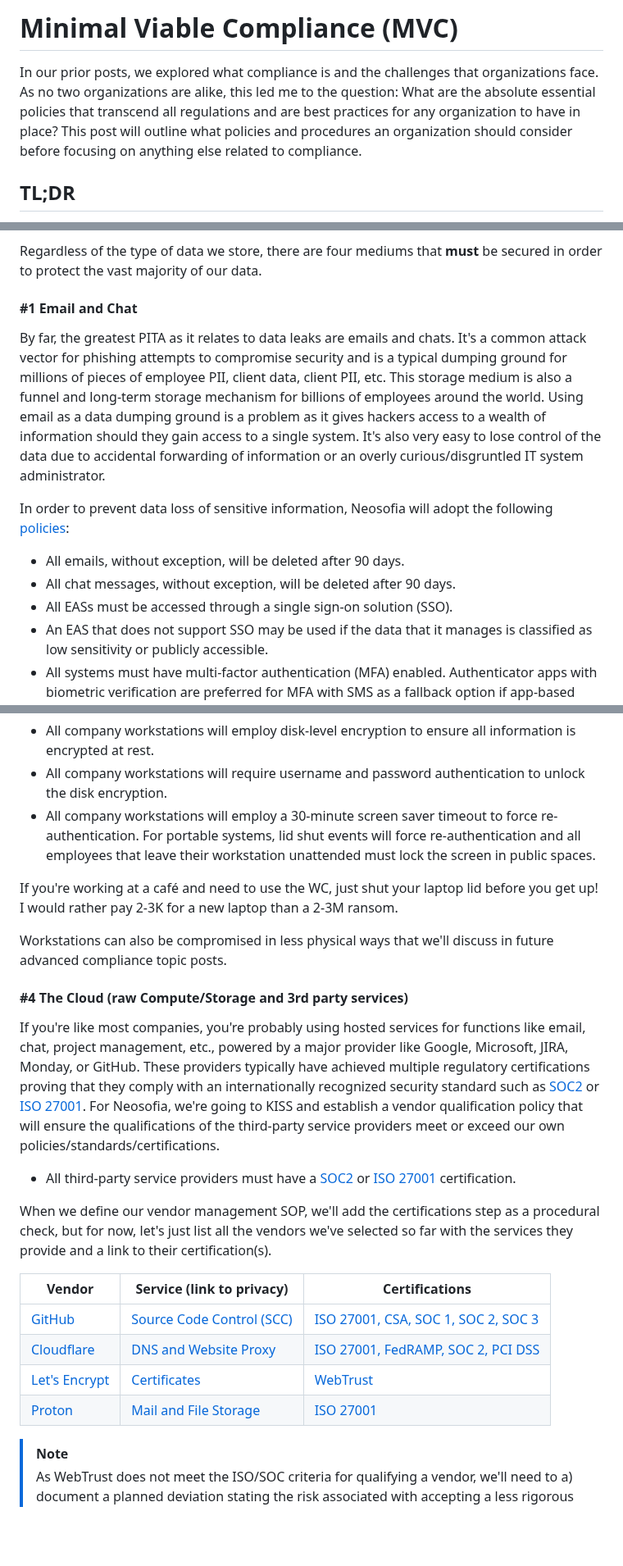
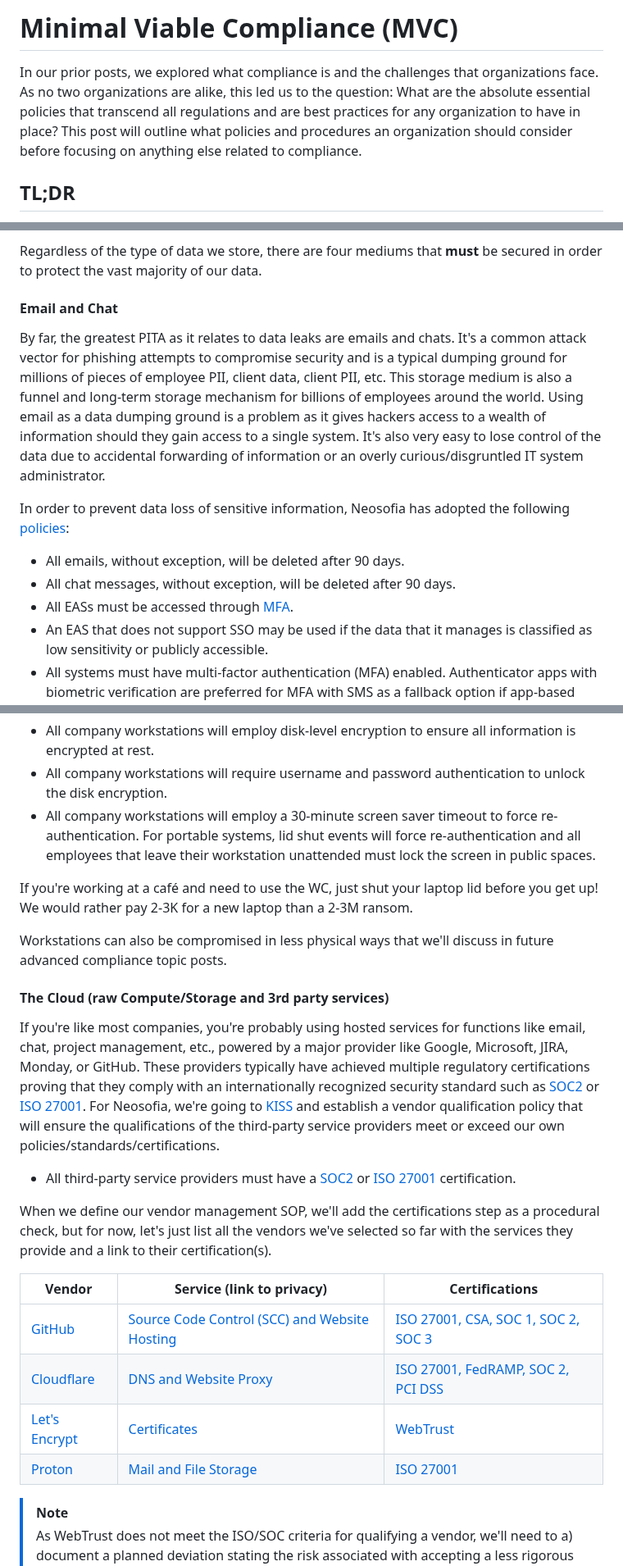
Before and after one commit to Neosofia/corporate, a Markdown page: website/blog/0004_mvc.md, 3 parts joined by grey strips. Shown at 82% size. Drawn GitHub-style; blank space fills up the shorter version.

Commit message:
update intro blog posts to be first person plural form

```diff
--- a/website/blog/0004_mvc.md
+++ b/website/blog/0004_mvc.md
@@ -24,7 +25,7 @@
 
 # Minimal Viable Compliance (MVC)
 
-In our prior posts, we explored what compliance is and the challenges that organizations face. As no two organizations are alike, this led me to the question: What are the absolute essential policies that transcend all regulations and are best practices for any organization to have in place? This post will outline what policies and procedures an organization should consider before focusing on anything else related to compliance.
+In our prior posts, we explored what compliance is and the challenges that organizations face. As no two organizations are alike, this led us to the question: What are the absolute essential policies that transcend all regulations and are best practices for any organization to have in place? This post will outline what policies and procedures an organization should consider before focusing on anything else related to compliance.
 
 ## TL;DR
 
@@ -55,15 +56,15 @@ Most organizations focus on their IP as they feel it's the one thing above all e
 
 Regardless of the type of data we store, there are four mediums that **must** be secured in order to protect the vast majority of our data.
 
-#### #1 Email and Chat
+#### Email and Chat
 
 By far, the greatest PITA as it relates to data leaks are emails and chats. It's a common attack vector for phishing attempts to compromise security and is a typical dumping ground for millions of pieces of employee PII, client data, client PII, etc. This storage medium is also a funnel and long-term storage mechanism for billions of employees around the world. Using email as a data dumping ground is a problem as it gives hackers access to a wealth of information should they gain access to a single system. It's also very easy to lose control of the data due to accidental forwarding of information or an overly curious/disgruntled IT system administrator.
 
-In order to prevent data loss of sensitive information, Neosofia will adopt the following [policies][pol-dip]:
+In order to prevent data loss of sensitive information, Neosofia has adopted the following [policies][pol-dip]:
 
 * All emails, without exception, will be deleted after 90 days.
 * All chat messages, without exception, will be deleted after 90 days.
-* All EASs must be accessed through a single sign-on solution (SSO).
+* All EASs must be accessed through [MFA][mfa].
 * An EAS that does not support SSO may be used if the data that it manages is classified as low sensitivity or publicly accessible.
 * All systems must have multi-factor authentication (MFA) enabled. Authenticator apps with biometric verification are preferred for MFA with SMS as a fallback option if app-based MFA is not an option.
 
@@ -105,24 +106,24 @@ To prevent data loss from an employee workstation, Neosofia will adopt the follo
 * All company workstations will require username and password authentication to unlock the disk encryption.
 * All company workstations will employ a 30-minute screen saver timeout to force re-authentication. For portable systems, lid shut events will force re-authentication and all employees that leave their workstation unattended must lock the screen in public spaces.
 
-If you're working at a café and need to use the WC, just shut your laptop lid before you get up! I would rather pay 2-3K for a new laptop than a 2-3M ransom.
+If you're working at a café and need to use the WC, just shut your laptop lid before you get up! We would rather pay 2-3K for a new laptop than a 2-3M ransom.
 
 Workstations can also be compromised in less physical ways that we'll discuss in future advanced compliance topic posts.
 
-#### #4 The Cloud (raw Compute/Storage and 3rd party services)
+#### The Cloud (raw Compute/Storage and 3rd party services)
 
-If you're like most companies, you're probably using hosted services for functions like email, chat, project management, etc., powered by a major provider like Google, Microsoft, JIRA, Monday, or GitHub. These providers typically have achieved multiple regulatory certifications proving that they comply with an internationally recognized security standard such as [SOC2][soc2] or [ISO 27001][iso]. For Neosofia, we're going to KISS and establish a vendor qualification policy that will ensure the qualifications of the third-party service providers meet or exceed our own policies/standards/certifications.
+If you're like most companies, you're probably using hosted services for functions like email, chat, project management, etc., powered by a major provider like Google, Microsoft, JIRA, Monday, or GitHub. These providers typically have achieved multiple regulatory certifications proving that they comply with an internationally recognized security standard such as [SOC2][soc2] or [ISO 27001][iso]. For Neosofia, we're going to [KISS][kiss] and establish a vendor qualification policy that will ensure the qualifications of the third-party service providers meet or exceed our own policies/standards/certifications.
 
 * All third-party service providers must have a [SOC2][soc2] or [ISO 27001][iso] certification.
 
 When we define our vendor management SOP, we'll add the certifications step as a procedural check, but for now, let's just list all the vendors we've selected so far with the services they provide and a link to their certification(s).
 
-| Vendor              | Service (link to privacy)           | Certifications                                 |
-|---------------------|-------------------------------------|------------------------------------------------|
-| [GitHub][gh]        | [Source Code Control (SCC)][ghpriv] | [ISO 27001, CSA, SOC 1, SOC 2, SOC 3][ghcerts] |
-| [Cloudflare][cf]    | [DNS and Website Proxy][cfpriv]     | [ISO 27001, FedRAMP, SOC 2, PCI DSS][cfcerts]  |
-| [Let's Encrypt][le] | [Certificates][lepriv]              | [WebTrust][lecert]                             |
-| [Proton][pr]        | [Mail and File Storage][prpriv]     | [ISO 27001][prcert]                            |
+| Vendor              | Service (link to privacy)                               | Certifications                                 |
+|---------------------|---------------------------------------------------------|------------------------------------------------|
+| [GitHub][gh]        | [Source Code Control (SCC) and Website Hosting][ghpriv] | [ISO 27001, CSA, SOC 1, SOC 2, SOC 3][ghcerts] |
+| [Cloudflare][cf]    | [DNS and Website Proxy][cfpriv]                         | [ISO 27001, FedRAMP, SOC 2, PCI DSS][cfcerts]  |
+| [Let's Encrypt][le] | [Certificates][lepriv]                                  | [WebTrust][lecert]                             |
+| [Proton][pr]        | [Mail and File Storage][prpriv]                         | [ISO 27001][prcert]                            |
 
 > [!NOTE]
 > As WebTrust does not meet the ISO/SOC criteria for qualifying a vendor, we'll need to a) document a planned deviation stating the risk associated with accepting a less rigorous security certificate or b) pick another CA that is ISO or SOC certified.
```
Also changed, not shown: other parts of website/blog/0004_mvc.md (+4 -3 lines), website/blog/0001_what_is_compliance.md (+2 -2 lines).
